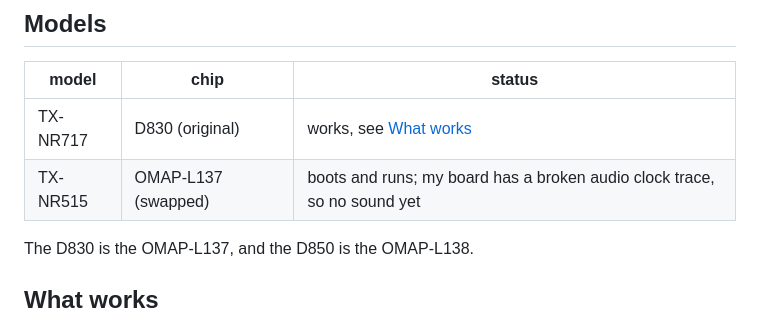
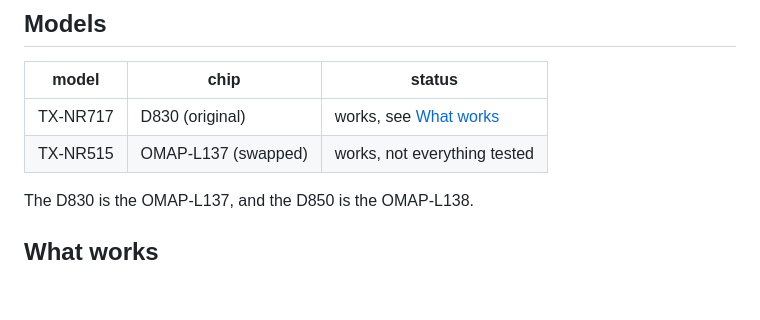
Before and after one commit to ubis/OSIRIS, a Markdown page: README.md, the part around the change. Drawn GitHub-style; blank space fills up the shorter version.

Commit message:
README: the TX-NR515 with an OMAP-L137 works

```diff
--- a/README.md
+++ b/README.md
@@ -26,7 +26,7 @@ It runs on the original D830 and on its replacement OMAP-L137, and on old
 | model | chip | status |
 |---|---|---|
 | TX-NR717 | D830 (original) | works, see [What works](#what-works) |
-| TX-NR515 | OMAP-L137 (swapped) | boots and runs; my board has a broken audio clock trace, so no sound yet |
+| TX-NR515 | OMAP-L137 (swapped) | works, not everything tested |
 
 The D830 is the OMAP-L137, and the D850 is the OMAP-L138.
 
```
